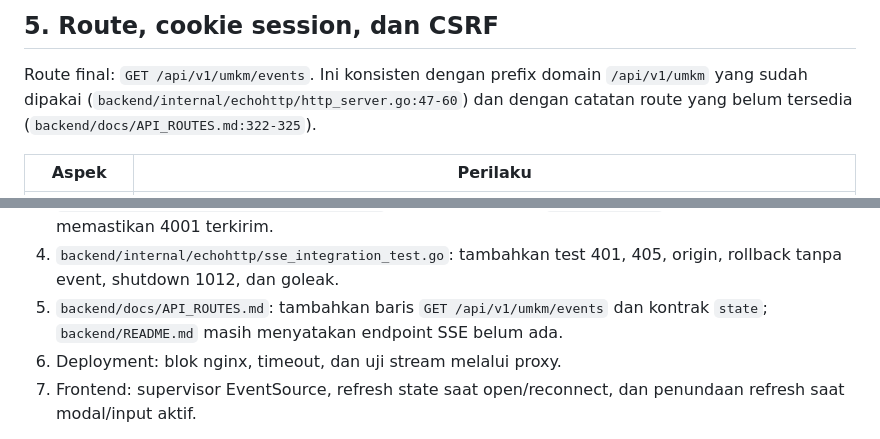
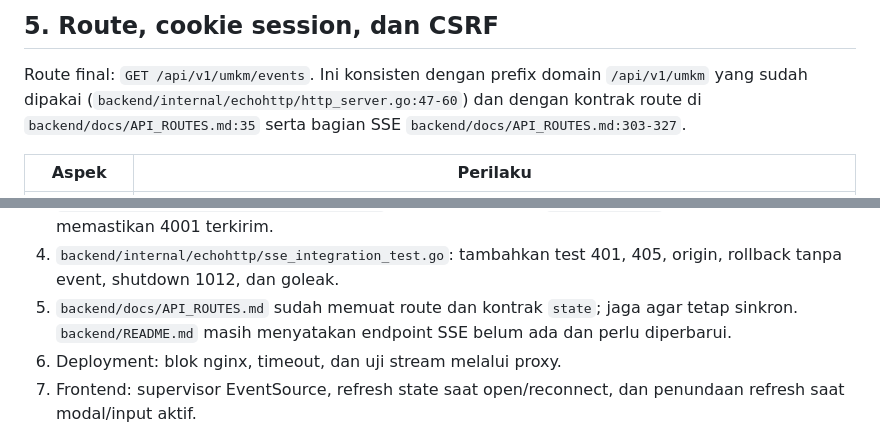
Before and after one commit to AhmadKusumahDEV/rekonsiliasi-kas-umkm, a Markdown page: backend/docs/SSE_INTEGRATION_PLAN.md, 2 parts joined by grey strips. Rendered like a GitHub page.

Commit message:
docs(sse): sync integration plan with implemented route and contract
- tandai API_ROUTES.md sudah memuat endpoint event dan payload state

- perjelas sisa pekerjaan test, nginx, dan supervisor frontend

```diff
--- a/backend/docs/SSE_INTEGRATION_PLAN.md
+++ b/backend/docs/SSE_INTEGRATION_PLAN.md
@@ -469,7 +469,8 @@ session dan login ulang, bukan langsung reconnect buta.
 
 Route final: `GET /api/v1/umkm/events`. Ini konsisten dengan prefix domain
 `/api/v1/umkm` yang sudah dipakai (`backend/internal/echohttp/http_server.go:47-60`)
-dan dengan catatan route yang belum tersedia (`backend/docs/API_ROUTES.md:322-325`).
+dan dengan kontrak route di `backend/docs/API_ROUTES.md:35` serta bagian SSE
+`backend/docs/API_ROUTES.md:303-327`.
 
 | Aspek | Perilaku |
 |---|---|
@@ -853,9 +854,9 @@ dasar. Yang masih perlu diselesaikan:
    `DisconnectUser`; tambahkan test untuk memastikan 4001 terkirim.
 4. `backend/internal/echohttp/sse_integration_test.go`: tambahkan test 401,
    405, origin, rollback tanpa event, shutdown 1012, dan goleak.
-5. `backend/docs/API_ROUTES.md`: tambahkan baris
-   `GET /api/v1/umkm/events` dan kontrak `state`; `backend/README.md` masih
-   menyatakan endpoint SSE belum ada.
+5. `backend/docs/API_ROUTES.md` sudah memuat route dan kontrak `state`; jaga
+   agar tetap sinkron. `backend/README.md` masih menyatakan endpoint SSE belum
+   ada dan perlu diperbarui.
 6. Deployment: blok nginx, timeout, dan uji stream melalui proxy.
 7. Frontend: supervisor EventSource, refresh state saat open/reconnect, dan
    penundaan refresh saat modal/input aktif.
```
